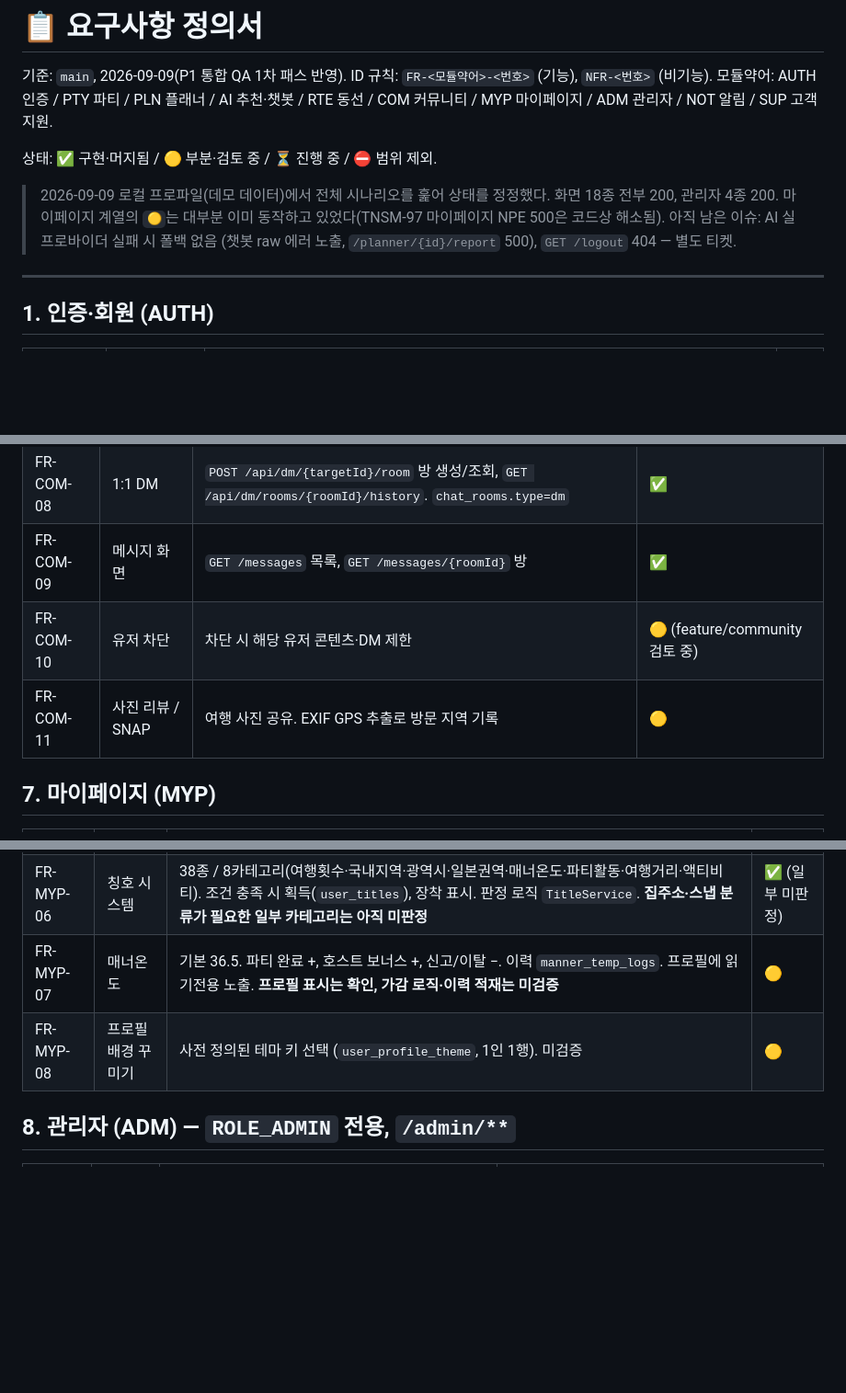
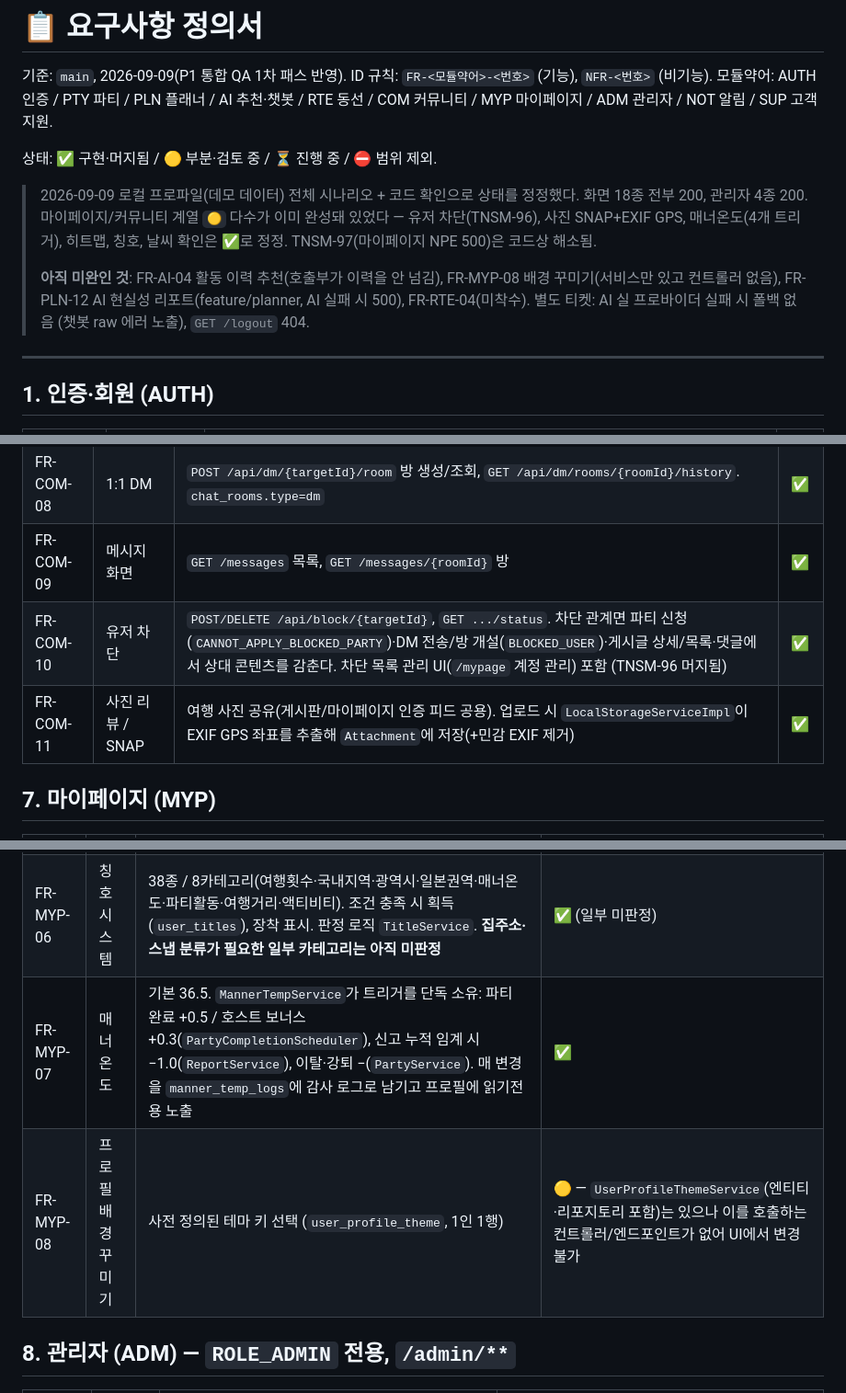
Before and after one commit to genuinekumquat/tanoshimi, a Markdown page: tanoshimi/docs/02-요구사항-정의서.md, 3 parts joined by grey strips. Shown at 92% size. Drawn GitHub-style; blank space fills up the shorter version.

Commit message:
docs: 완료된 기능 status 정정 - 유저 차단·SNAP·매너온도 (코드 확인)
코드 확인 결과 이미 완성돼 있던 항목을 ✅로 정정:

- FR-COM-10 유저 차단 🟡→✅ : /api/block CRUD + 파티신청/DM/게시글/댓글
  전반 enforcement (PartyApplicationService, ChatService, DmService,
  PostService/PostRepository). TNSM-96 머지 완료
- FR-COM-11 사진 SNAP 🟡→✅ : LocalStorageServiceImpl이 업로드 시
  metadata-extractor로 EXIF GPS 추출 → Attachment 저장 (+민감 EXIF 제거)
- FR-MYP-07 매너온도 🟡→✅ : MannerTempService + 4개 트리거 전부 연결
  (PartyCompletionScheduler, ReportService, PartyService), manner_temp_logs
  감사 로그

여전히 미완인 것은 사유를 명시하고 🟡/⏳ 유지:
- FR-AI-04 활동 이력 추천 : recommend()에 pastStyleTags 파라미터는 있으나
  호출부가 빈 값 전달 → 이력 미반영
- FR-MYP-08 배경 꾸미기 : UserProfileThemeService만 있고 컨트롤러 없음
- FR-PLN-12 / FR-RTE-04 : 그대로

상단 요약 노트도 갱신.

Co-Authored-By: Claude Sonnet 5 <noreply@anthropic.com>
Claude-Session: https://claude.ai/code/session_01N7GKLAHtVfgbKpnFSJ1z4i

```diff
--- a/tanoshimi/docs/02-요구사항-정의서.md
+++ b/tanoshimi/docs/02-요구사항-정의서.md
@@ -5,10 +5,15 @@
 
 상태: ✅ 구현·머지됨 / 🟡 부분·검토 중 / ⏳ 진행 중 / ⛔ 범위 제외.
 
-> 2026-09-09 로컬 프로파일(데모 데이터)에서 전체 시나리오를 훑어 상태를 정정했다. 화면 18종
-> 전부 200, 관리자 4종 200. 마이페이지 계열의 `🟡`는 대부분 이미 동작하고 있었다(TNSM-97
-> 마이페이지 NPE 500은 코드상 해소됨). 아직 남은 이슈: AI 실 프로바이더 실패 시 폴백 없음
-> (챗봇 raw 에러 노출, `/planner/{id}/report` 500), `GET /logout` 404 — 별도 티켓.
+> 2026-09-09 로컬 프로파일(데모 데이터) 전체 시나리오 + 코드 확인으로 상태를 정정했다.
+> 화면 18종 전부 200, 관리자 4종 200. 마이페이지/커뮤니티 계열 `🟡` 다수가 이미 완성돼
+> 있었다 — 유저 차단(TNSM-96), 사진 SNAP+EXIF GPS, 매너온도(4개 트리거), 히트맵, 칭호,
+> 날씨 확인은 ✅로 정정. TNSM-97(마이페이지 NPE 500)은 코드상 해소됨.
+>
+> **아직 미완인 것**: FR-AI-04 활동 이력 추천(호출부가 이력을 안 넘김), FR-MYP-08 배경
+> 꾸미기(서비스만 있고 컨트롤러 없음), FR-PLN-12 AI 현실성 리포트(feature/planner, AI
+> 실패 시 500), FR-RTE-04(미착수). 별도 티켓: AI 실 프로바이더 실패 시 폴백 없음
+> (챗봇 raw 에러 노출), `GET /logout` 404.
 
 ---
 
@@ -96,8 +101,8 @@
 | FR-COM-07 | 파티 채팅 | STOMP `/app/chat.send/{roomId}` → 구독 `/topic/...`. `chat_rooms.type=party` | ✅ |
 | FR-COM-08 | 1:1 DM | `POST /api/dm/{targetId}/room` 방 생성/조회, `GET /api/dm/rooms/{roomId}/history`. `chat_rooms.type=dm` | ✅ |
 | FR-COM-09 | 메시지 화면 | `GET /messages` 목록, `GET /messages/{roomId}` 방 | ✅ |
-| FR-COM-10 | 유저 차단 | 차단 시 해당 유저 콘텐츠·DM 제한 | 🟡 (feature/community 검토 중) |
-| FR-COM-11 | 사진 리뷰 / SNAP | 여행 사진 공유. EXIF GPS 추출로 방문 지역 기록 | 🟡 |
+| FR-COM-10 | 유저 차단 | `POST/DELETE /api/block/{targetId}`, `GET .../status`. 차단 관계면 파티 신청(`CANNOT_APPLY_BLOCKED_PARTY`)·DM 전송/방 개설(`BLOCKED_USER`)·게시글 상세/목록·댓글에서 상대 콘텐츠를 감춘다. 차단 목록 관리 UI(`/mypage` 계정 관리) 포함 (TNSM-96 머지됨) | ✅ |
+| FR-COM-11 | 사진 리뷰 / SNAP | 여행 사진 공유(게시판/마이페이지 인증 피드 공용). 업로드 시 `LocalStorageServiceImpl`이 EXIF GPS 좌표를 추출해 `Attachment`에 저장(+민감 EXIF 제거) | ✅ |
 
 ## 7. 마이페이지 (MYP)
 
@@ -109,8 +114,8 @@
 | FR-MYP-04 | 프로필 이미지 | `POST /api/mypage/profile-image` | ✅ |
 | FR-MYP-05 | 지역 정복 히트맵 | 완료한 파티/스냅 기준으로 방문 지역 집계 → 지도 시각화 (`TravelHeatmapService`). 데모 데이터에서 한/일 권역별 색칠·일수 집계 렌더링 확인 | ✅ |
 | FR-MYP-06 | 칭호 시스템 | 38종 / 8카테고리(여행횟수·국내지역·광역시·일본권역·매너온도·파티활동·여행거리·액티비티). 조건 충족 시 획득(`user_titles`), 장착 표시. 판정 로직 `TitleService`. **집주소·스냅 분류가 필요한 일부 카테고리는 아직 미판정** | ✅ (일부 미판정) |
-| FR-MYP-07 | 매너온도 | 기본 36.5. 파티 완료 +, 호스트 보너스 +, 신고/이탈 −. 이력 `manner_temp_logs`. 프로필에 읽기전용 노출. **프로필 표시는 확인, 가감 로직·이력 적재는 미검증** | 🟡 |
-| FR-MYP-08 | 프로필 배경 꾸미기 | 사전 정의된 테마 키 선택 (`user_profile_theme`, 1인 1행). 미검증 | 🟡 |
+| FR-MYP-07 | 매너온도 | 기본 36.5. `MannerTempService`가 트리거를 단독 소유: 파티 완료 +0.5 / 호스트 보너스 +0.3(`PartyCompletionScheduler`), 신고 누적 임계 시 −1.0(`ReportService`), 이탈·강퇴 −(`PartyService`). 매 변경을 `manner_temp_logs`에 감사 로그로 남기고 프로필에 읽기전용 노출 | ✅ |
+| FR-MYP-08 | 프로필 배경 꾸미기 | 사전 정의된 테마 키 선택 (`user_profile_theme`, 1인 1행) | 🟡 — `UserProfileThemeService`(엔티티·리포지토리 포함)는 있으나 이를 호출하는 컨트롤러/엔드포인트가 없어 UI에서 변경 불가 |
 
 ## 8. 관리자 (ADM) — `ROLE_ADMIN` 전용, `/admin/**`
 
```
Also changed, not shown: other parts of tanoshimi/docs/02-요구사항-정의서.md (+1 -1 lines).
